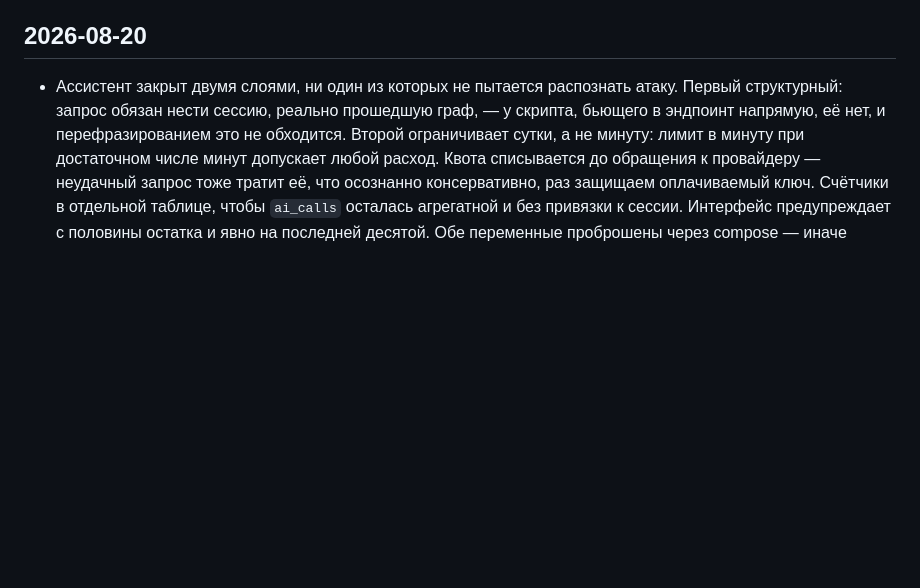
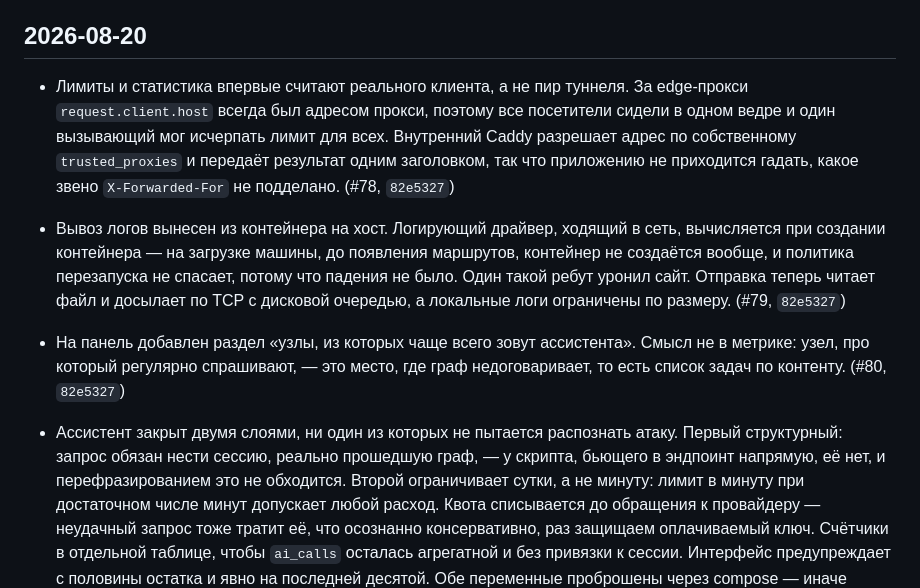
Before and after one commit to ivank-hvac/hvac-guide, a Markdown page: CHANGELOG.md, the part around the change. Drawn GitHub-style; blank space fills up the shorter version.

Commit message:
CHANGELOG: real client ip (#78), host-side log forwarding (#79), panel AI-per-node (#80)
Co-Authored-By: Claude Opus 5 <noreply@anthropic.com>

```diff
--- a/CHANGELOG.md
+++ b/CHANGELOG.md
@@ -10,6 +10,23 @@ UI / `docker inspect ... image.revision` после деплоя этого ко
 это условный ручной счётчик, продолжающий ту же нумерацию.
 
 ## 2026-08-20
+
+- Лимиты и статистика впервые считают реального клиента, а не пир туннеля.
+  За edge-прокси `request.client.host` всегда был адресом прокси, поэтому все
+  посетители сидели в одном ведре и один вызывающий мог исчерпать лимит для
+  всех. Внутренний Caddy разрешает адрес по собственному `trusted_proxies` и
+  передаёт результат одним заголовком, так что приложению не приходится
+  гадать, какое звено `X-Forwarded-For` не подделано. (#78, `82e5327`)
+- Вывоз логов вынесен из контейнера на хост. Логирующий драйвер, ходящий в
+  сеть, вычисляется при создании контейнера — на загрузке машины, до
+  появления маршрутов, контейнер не создаётся вообще, и политика перезапуска
+  не спасает, потому что падения не было. Один такой ребут уронил сайт.
+  Отправка теперь читает файл и досылает по TCP с дисковой очередью, а
+  локальные логи ограничены по размеру. (#79, `82e5327`)
+- На панель добавлен раздел «узлы, из которых чаще всего зовут ассистента».
+  Смысл не в метрике: узел, про который регулярно спрашивают, — это место,
+  где граф недоговаривает, то есть список задач по контенту. (#80, `82e5327`)
+
 
 - Ассистент закрыт двумя слоями, ни один из которых не пытается распознать
   атаку. Первый структурный: запрос обязан нести сессию, реально прошедшую
```
